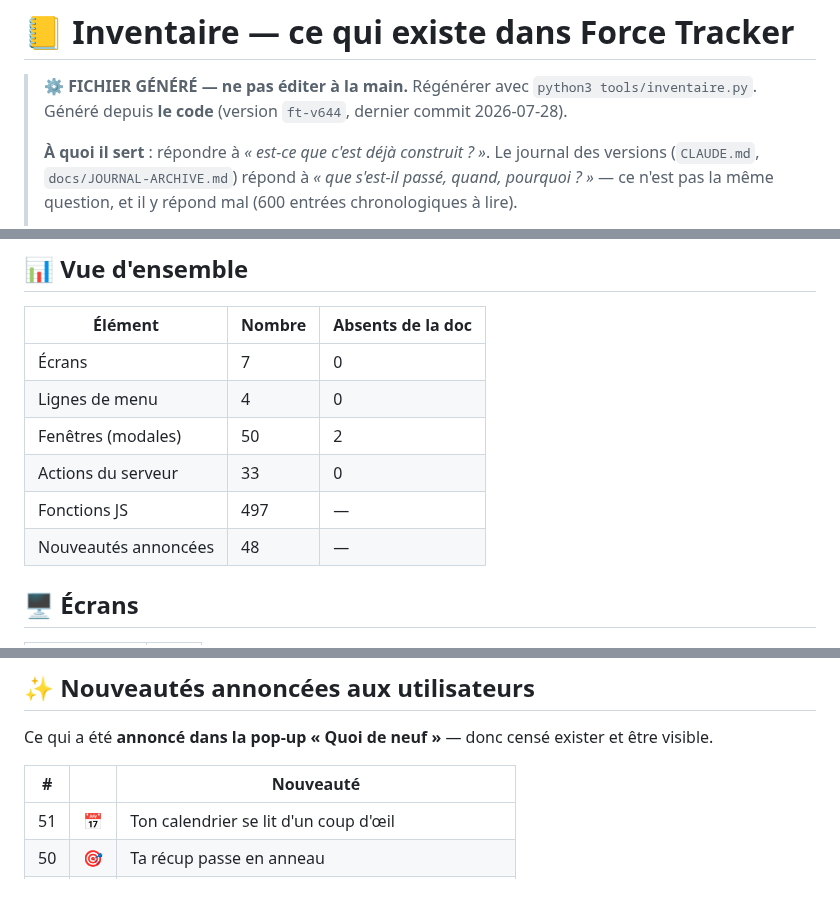
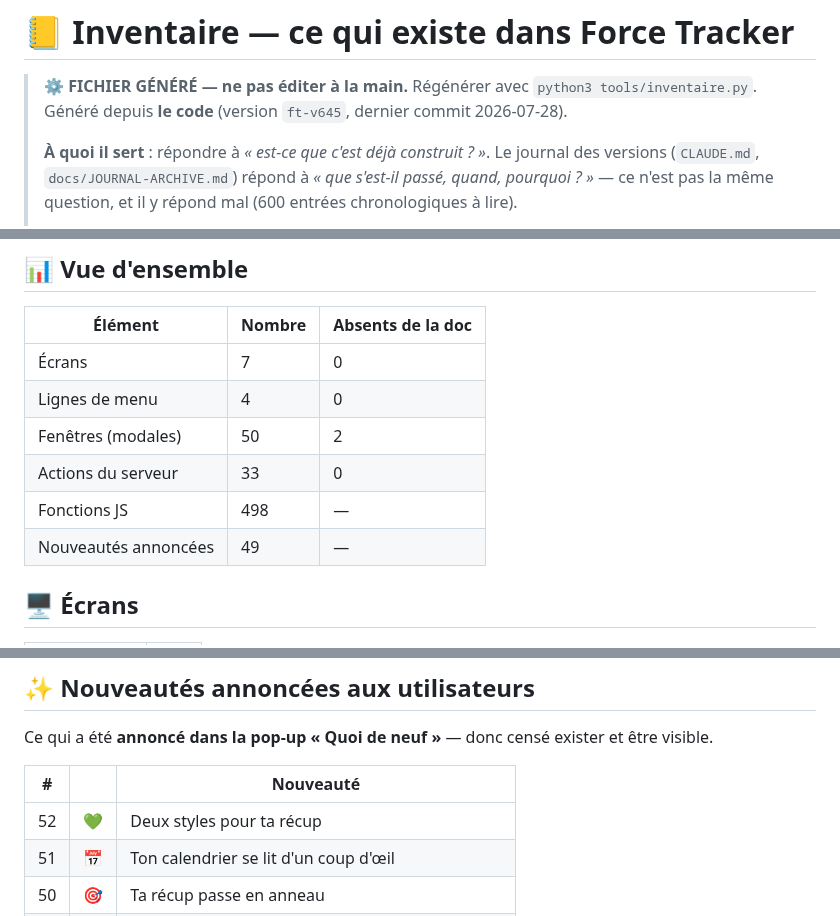
Before and after one commit to michdu75-commits/forcetracker, a Markdown page: docs/INVENTAIRE.md, 3 parts joined by grey strips. Drawn GitHub-style; blank space fills up the shorter version.

```diff
--- a/docs/INVENTAIRE.md
+++ b/docs/INVENTAIRE.md
@@ -1,7 +1,7 @@
 # 📒 Inventaire — ce qui existe dans Force Tracker
 
 > ⚙️ **FICHIER GÉNÉRÉ — ne pas éditer à la main.** Régénérer avec `python3 tools/inventaire.py`.
-> Généré depuis **le code** (version `ft-v644`, dernier commit 2026-07-28).
+> Généré depuis **le code** (version `ft-v645`, dernier commit 2026-07-28).
 >
 > **À quoi il sert** : répondre à *« est-ce que c'est déjà construit ? »*. Le journal des versions
 > (`CLAUDE.md`, `docs/JOURNAL-ARCHIVE.md`) répond à *« que s'est-il passé, quand, pourquoi ? »* —
@@ -20,8 +20,8 @@
 | Lignes de menu | 4 | 0 |
 | Fenêtres (modales) | 50 | 2 |
 | Actions du serveur | 33 | 0 |
-| Fonctions JS | 497 | — |
-| Nouveautés annoncées | 48 | — |
+| Fonctions JS | 498 | — |
+| Nouveautés annoncées | 49 | — |
 
 ## 🖥️ Écrans
 
@@ -145,6 +145,7 @@ Ce qui a été **annoncé dans la pop-up « Quoi de neuf »** — donc censé ex
 
 | # | | Nouveauté |
 |---|---|---|
+| 52 | 💚 | Deux styles pour ta récup |
 | 51 | 📅 | Ton calendrier se lit d'un coup d'œil |
 | 50 | 🎯 | Ta récup passe en anneau |
 | 49 | ✨ | Les nouveautés restent consultables |
```
Also changed, not shown: CLAUDE.md (+3 -1 lines), guide/recup-moniteur.jpg (added), 16 other files.
